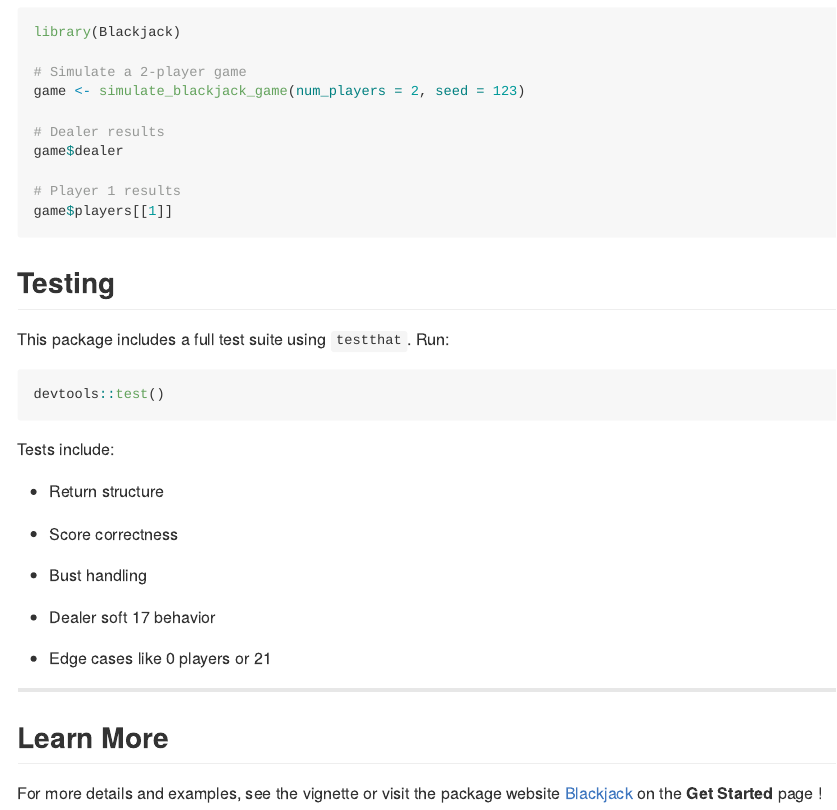
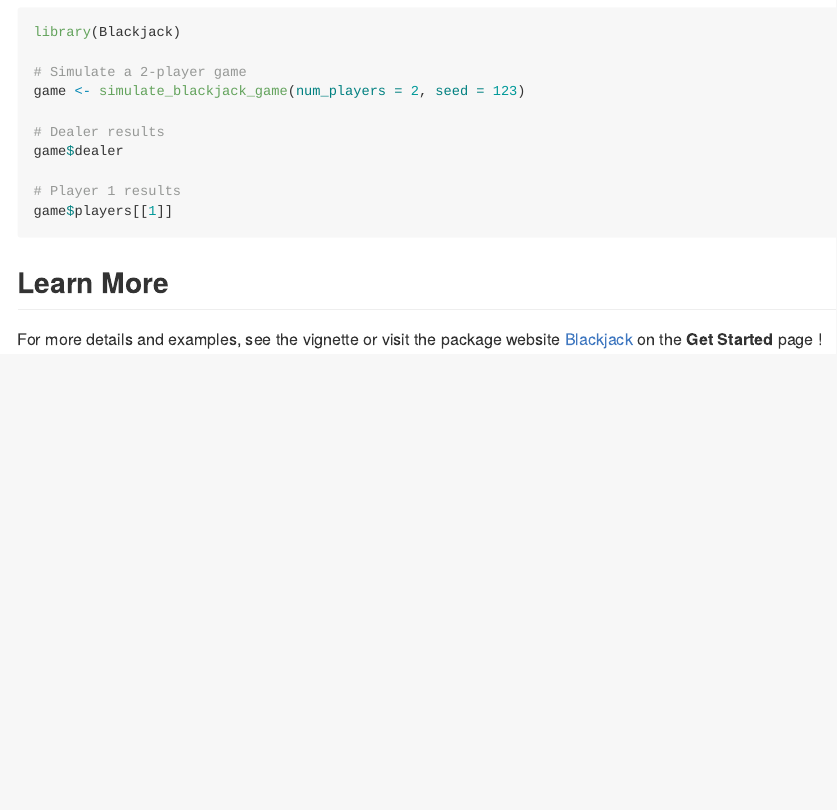
Before and after one commit to MonashARP/game-package-platypuses, an R Markdown document (README.Rmd): the page in a window 1100 px wide, from 1090 px down. Rendered offline with R 4.5, knitr and Pandoc, with nearby package versions; the code chunks are not run, so their results and figures are left out.

Commit message:
remove unit test in readme

````diff
--- a/README.Rmd
+++ b/README.Rmd
@@ -69,28 +69,6 @@
 ```
 
 
-## Testing
-
-This package includes a full test suite using `testthat`. Run:
-
-```{r}
-devtools::test()
-```
-
-Tests include:
-
-- Return structure
-
-- Score correctness
-
-- Bust handling
-
-- Dealer soft 17 behavior
-
-- Edge cases like 0 players or 21
-
----
-
 ## Learn More
 
 For more details and examples, see the vignette or visit the package website [Blackjack](https://monasharp.github.io/game-package-platypuses/) on the **Get Started** page !
````
Also changed, not shown: README.md.
